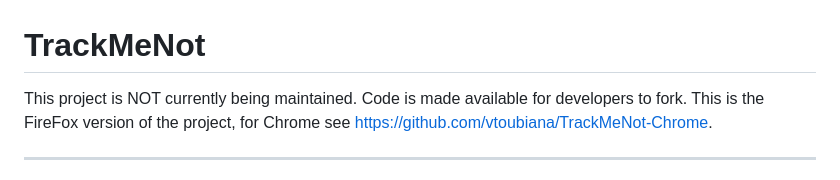
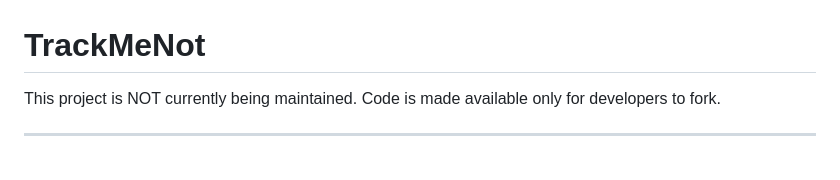
Before and after one commit to vtoubiana/TrackMeNot, a Markdown page: README.md, the part around the change. Drawn GitHub-style.

```diff
--- a/README.md
+++ b/README.md
@@ -1,7 +1,7 @@
 TrackMeNot
 =================
 
-This project is NOT currently being maintained. Code is made available for developers to fork. This is the FireFox version of the project, for Chrome see https://github.com/vtoubiana/TrackMeNot-Chrome.
+This project is NOT currently being maintained. Code is made available only for developers to fork. <!--This is the FireFox version of the project, for Chrome see https://github.com/vtoubiana/TrackMeNot-Chrome.-->
 
 
 -------------
```
